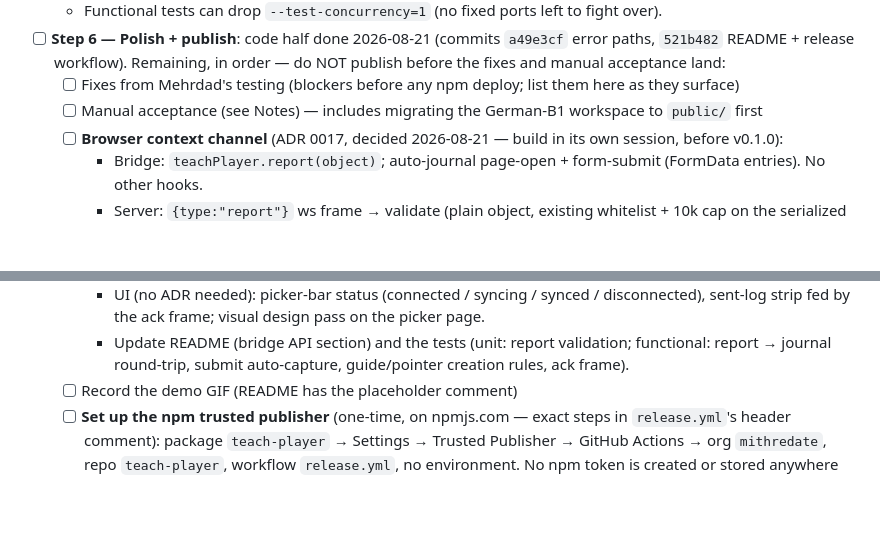
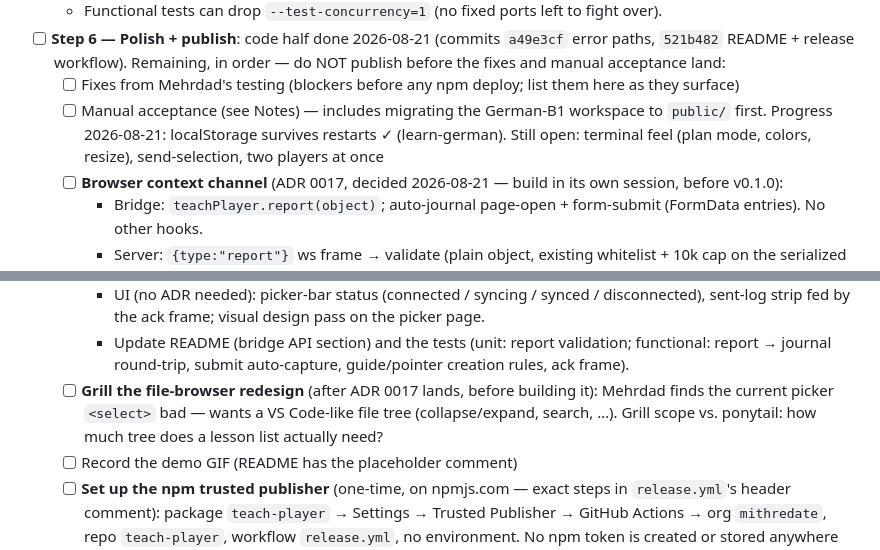
Before and after one commit to mithredate/teach-player, a Markdown page: TODO.md, 2 parts joined by grey strips. Drawn GitHub-style; blank space fills up the shorter version.

Commit message:
docs: acceptance progress (localStorage ok) + file-browser grill note
Co-Authored-By: Claude Fable 5 <noreply@anthropic.com>

```diff
--- a/TODO.md
+++ b/TODO.md
@@ -17,7 +17,7 @@ Progress tracker — the *only* place state lives. Detail stays in the orchestra
   - Functional tests can drop `--test-concurrency=1` (no fixed ports left to fight over).
 - [ ] **Step 6 — Polish + publish**: code half done 2026-08-21 (commits `a49e3cf` error paths, `521b482` README + release workflow). Remaining, in order — do NOT publish before the fixes and manual acceptance land:
   - [ ] Fixes from Mehrdad's testing (blockers before any npm deploy; list them here as they surface)
-  - [ ] Manual acceptance (see Notes) — includes migrating the German-B1 workspace to `public/` first
+  - [ ] Manual acceptance (see Notes) — includes migrating the German-B1 workspace to `public/` first. Progress 2026-08-21: localStorage survives restarts ✓ (learn-german). Still open: terminal feel (plan mode, colors, resize), send-selection, two players at once
   - [ ] **Browser context channel** (ADR 0017, decided 2026-08-21 — build in its own session, before v0.1.0):
     - Bridge: `teachPlayer.report(object)`; auto-journal page-open + form-submit (FormData entries). No other hooks.
     - Server: `{type:"report"}` ws frame → validate (plain object, existing whitelist + 10k cap on the serialized entry, drop invalid silently) → append `{ts, type, page, data}` to `<workspace>/.teach-player/journal.jsonl`.
@@ -25,6 +25,7 @@ Progress tracker — the *only* place state lives. Detail stays in the orchestra
     - Ack: reply `{type:"injected"}` after each accepted inject.
     - UI (no ADR needed): picker-bar status (connected / syncing / synced / disconnected), sent-log strip fed by the ack frame; visual design pass on the picker page.
     - Update README (bridge API section) and the tests (unit: report validation; functional: report → journal round-trip, submit auto-capture, guide/pointer creation rules, ack frame).
+  - [ ] **Grill the file-browser redesign** (after ADR 0017 lands, before building it): Mehrdad finds the current picker `<select>` bad — wants a VS Code-like file tree (collapse/expand, search, …). Grill scope vs. ponytail: how much tree does a lesson list actually need?
   - [ ] Record the demo GIF (README has the placeholder comment)
   - [ ] **Set up the npm trusted publisher** (one-time, on npmjs.com — exact steps in `release.yml`'s header comment): package `teach-player` → Settings → Trusted Publisher → GitHub Actions → org `mithredate`, repo `teach-player`, workflow `release.yml`, no environment. No npm token is created or stored anywhere (ADR 0011).
   - [ ] **Publish v0.1.0**: bump `version` in `package.json` (commit + push), then create a GitHub **release** (not a bare tag) named `v0.1.0` — `release.yml` triggers on the published release, runs `pnpm test`, and publishes to npm with provenance. Verify afterward: the npm page shows the provenance badge and `npx teach-player` works on a clean machine.
```
